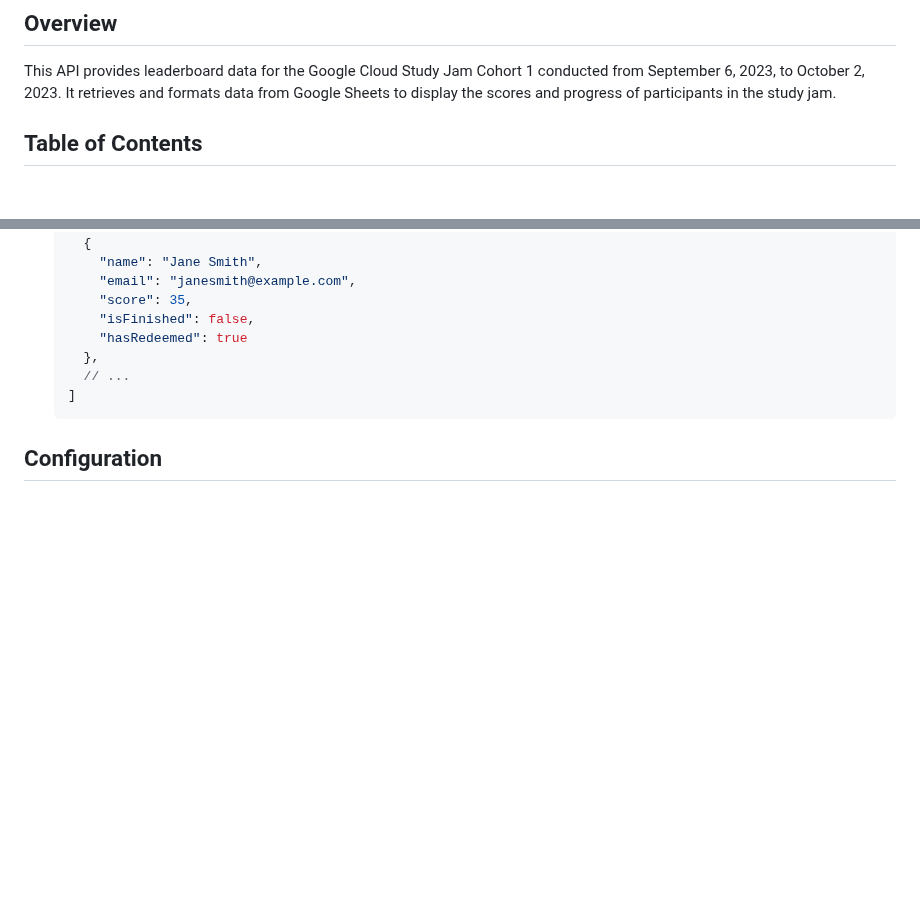
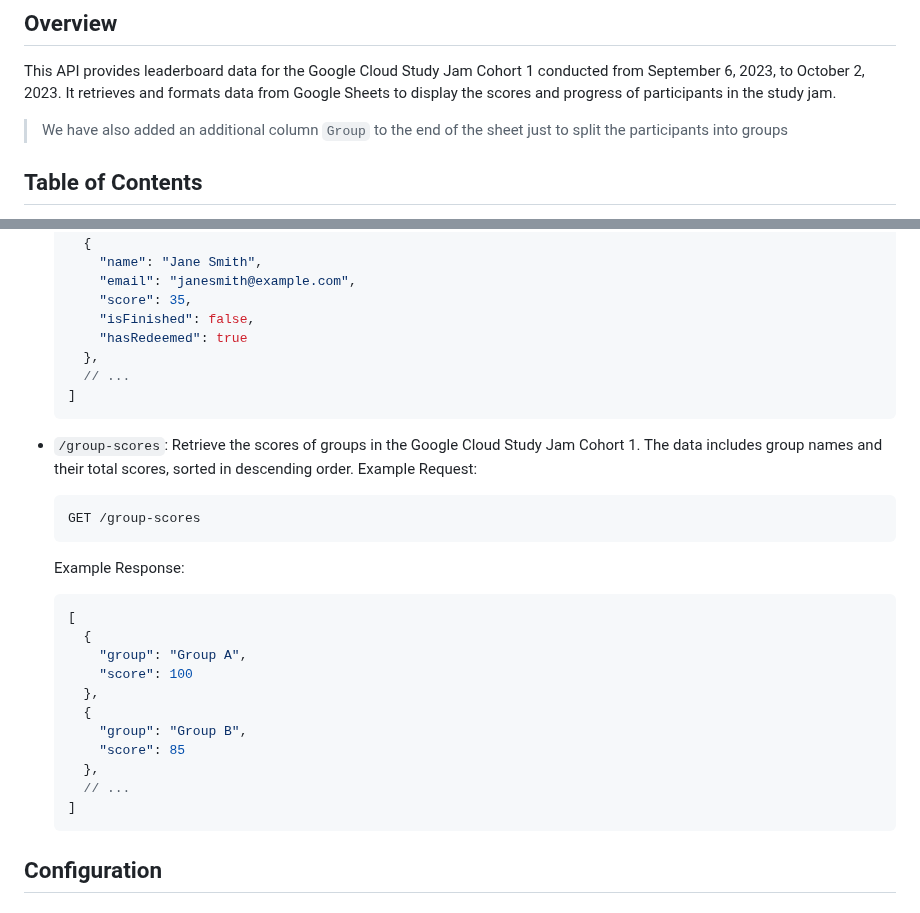
Before and after one commit to zameel7/GCSJLeaderboard, a Markdown page: README.md, 2 parts joined by grey strips. Rendered like a GitHub page; blank space fills up the shorter version.

Commit message:
updted readme

````diff
--- a/README.md
+++ b/README.md
@@ -5,6 +5,8 @@
 ## Overview
 
 This API provides leaderboard data for the Google Cloud Study Jam Cohort 1 conducted from September 6, 2023, to October 2, 2023. It retrieves and formats data from Google Sheets to display the scores and progress of participants in the study jam.
+
+> We have also added an additional column `Group` to the end of the sheet just to split the participants into groups
 
 ## Table of Contents
 
@@ -77,6 +79,29 @@ This API provides leaderboard data for the Google Cloud Study Jam Cohort 1 condu
    ]
    ```
 
+- `/group-scores`: Retrieve the scores of groups in the Google Cloud Study Jam Cohort 1. The data includes group names and their total scores, sorted in descending order.
+Example Request:
+
+    ```http
+    GET /group-scores
+    ```
+
+    Example Response:
+
+    ```json
+    [
+      {
+        "group": "Group A",
+        "score": 100
+      },
+      {
+        "group": "Group B",
+        "score": 85
+      },
+      // ...
+    ]
+    ```
+
 ## Configuration
 
 ### Project Setup
````
